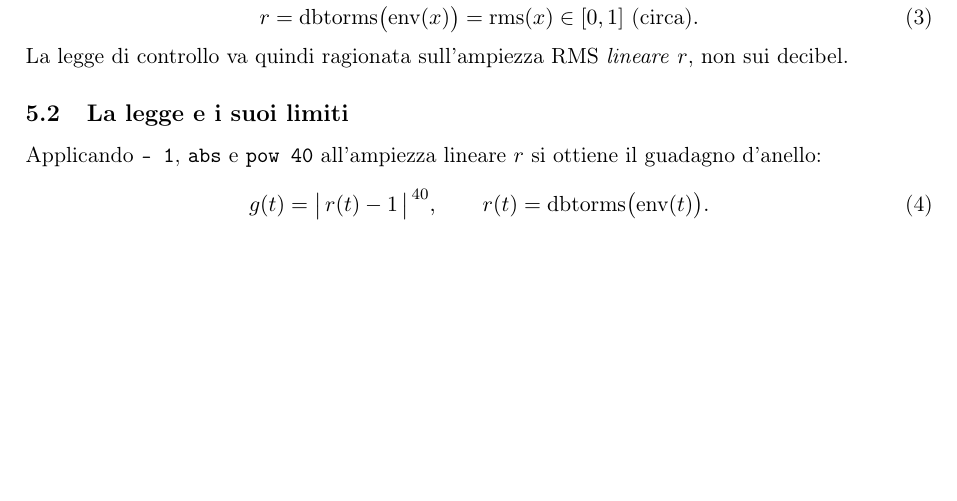
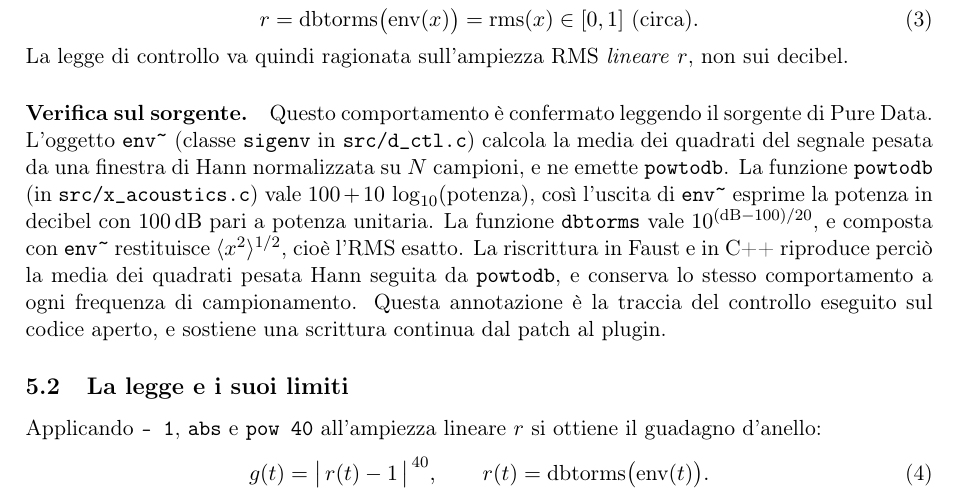
Before and after one commit to s-e-a-m/seam-ltm, a LaTeX paper (plugins/dslar/doc/study/dslar-study.tex): part of page 6 of 8, cut so that both start at the same text, the shorter picture padded with empty space. Compiled offline with pdfLaTeX.

Commit message:
docs(dslar): ground env~/dbtorms convention in the Pure Data source
Verify the control-law's amplitude convention against upstream Pd source:
env~ (sigenv, src/d_ctl.c) emits powtodb of a Hann-weighted mean-square;
powtodb/dbtorms (src/x_acoustics.c) give 100+10log10(power) and
10^((dB-100)/20), so dbtorms(env(x)) = RMS exactly. Annotate the study so
the Faust/C++ rewrite reproduces the Hann-weighted mean-square + powtodb
(not a rectangular RMS) — the traceable proof of a continuous rewrite.

Co-Authored-By: Claude Opus 4.8 (1M context) <noreply@anthropic.com>

```diff
--- a/plugins/dslar/doc/study/dslar-study.tex
+++ b/plugins/dslar/doc/study/dslar-study.tex
@@ -194,6 +194,14 @@ r = \mathrm{dbtorms}\big(\text{env}(x)\big) = \mathrm{rms}(x) \in [0, 1]\ \text{
 \end{equation}
 La legge di controllo va quindi ragionata sull'ampiezza RMS \emph{lineare} $r$, non sui decibel.
 
+\paragraph{Verifica sul sorgente.}
+Questo comportamento è confermato leggendo il sorgente di Pure Data.
+L'oggetto \texttt{env\textasciitilde{}} (classe \texttt{sigenv} in \texttt{src/d\_ctl.c}) calcola la media dei quadrati del segnale pesata da una finestra di Hann normalizzata su $N$ campioni, e ne emette \texttt{powtodb}.
+La funzione \texttt{powtodb} (in \texttt{src/x\_acoustics.c}) vale $100 + 10\,\log_{10}(\text{potenza})$, così l'uscita di \texttt{env\textasciitilde{}} esprime la potenza in decibel con \SI{100}{\deci\bel} pari a potenza unitaria.
+La funzione \texttt{dbtorms} vale $10^{(\text{dB}-100)/20}$, e composta con \texttt{env\textasciitilde{}} restituisce $\langle x^2\rangle^{1/2}$, cioè l'RMS esatto.
+La riscrittura in Faust e in C++ riproduce perciò la media dei quadrati pesata Hann seguita da \texttt{powtodb}, e conserva lo stesso comportamento a ogni frequenza di campionamento.
+Questa annotazione è la traccia del controllo eseguito sul codice aperto, e sostiene una scrittura continua dal patch al plugin.
+
 \subsection{La legge e i suoi limiti}
 Applicando \texttt{- 1}, \texttt{abs} e \texttt{pow 40} all'ampiezza lineare $r$ si ottiene il guadagno d'anello:
 \begin{equation}
```
Also changed, not shown: plugins/dslar/doc/study/dslar-study.pdf.
